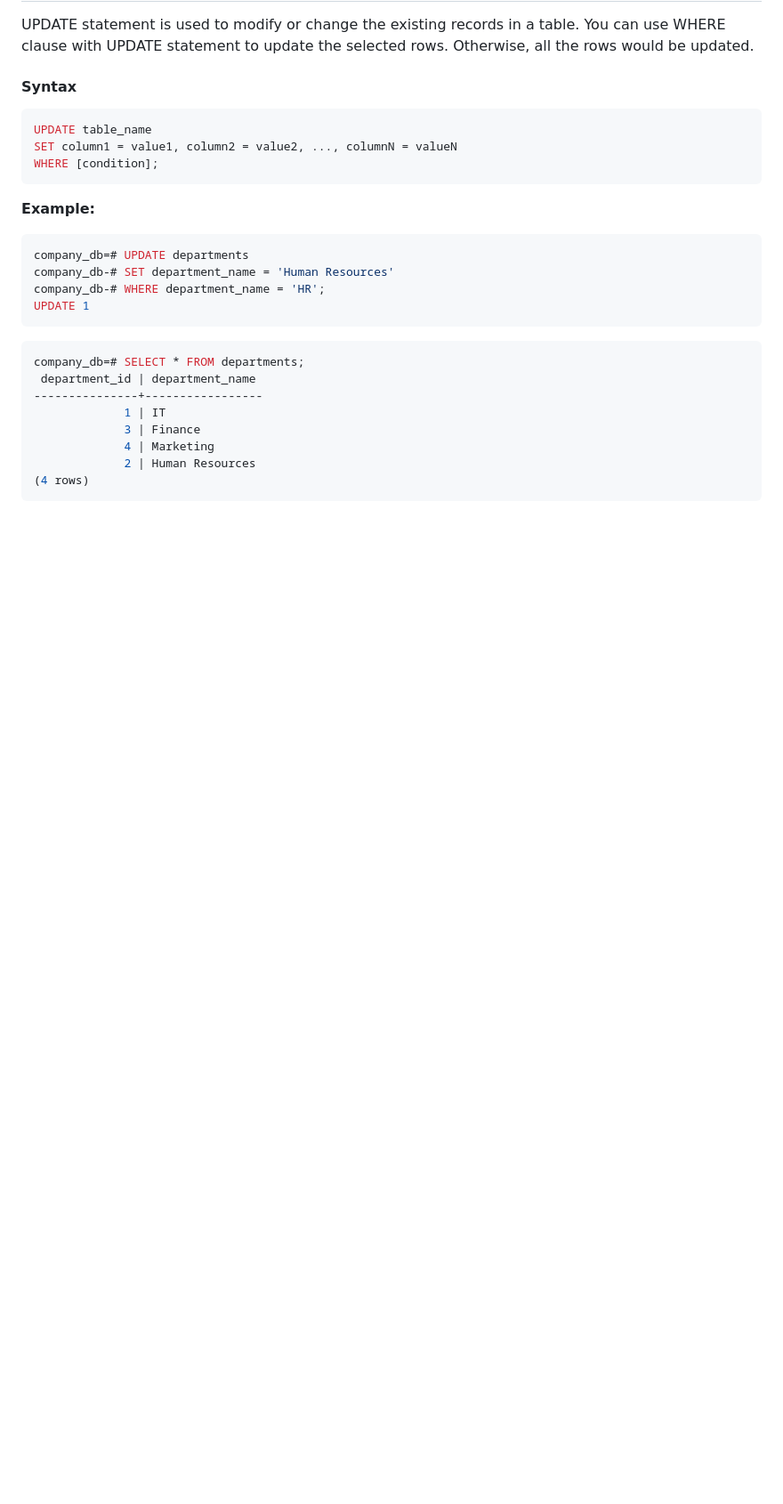
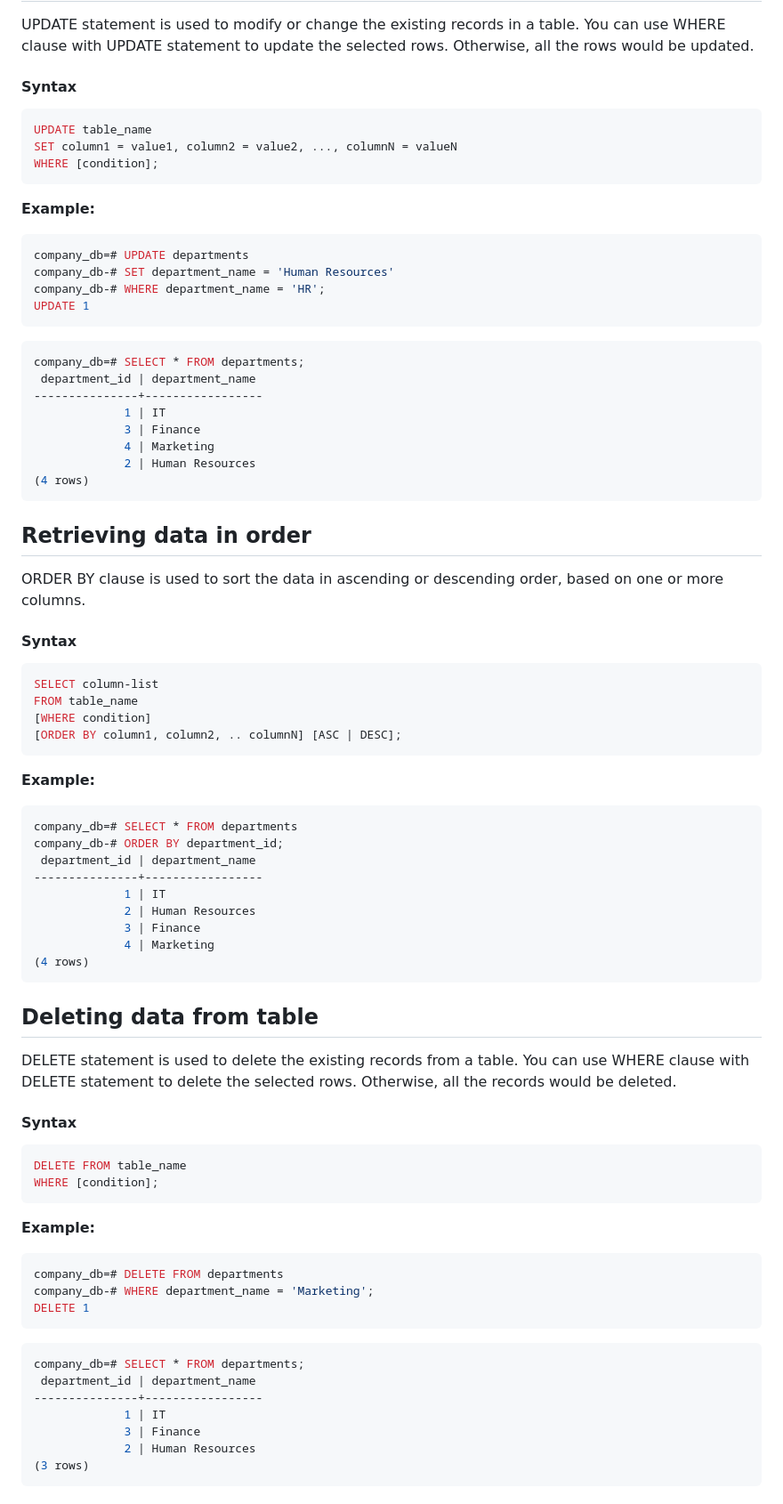
Before and after one commit to cheshtagithub/Training, a Markdown page: postgresql/postgresql_command.md, the part around one of its changes. Shown at 89% size. Rendered like a GitHub page; blank space fills up the shorter version.

Commit message:
adding more commands

````diff
--- a/postgresql/postgresql_command.md
+++ b/postgresql/postgresql_command.md
@@ -288,3 +288,53 @@ company_db=# SELECT * FROM departments;
              2 | Human Resources
 (4 rows)
 ```
+
+## Retrieving data in order
+ORDER BY clause is used to sort the data in ascending or descending order, based on one or more columns.
+
+#### Syntax
+```bash
+SELECT column-list
+FROM table_name
+[WHERE condition]
+[ORDER BY column1, column2, .. columnN] [ASC | DESC];
+```
+
+**Example:**
+```bash
+company_db=# SELECT * FROM departments
+company_db-# ORDER BY department_id;
+ department_id | department_name
+---------------+-----------------
+             1 | IT
+             2 | Human Resources
+             3 | Finance
+             4 | Marketing
+(4 rows)
+```
+
+## Deleting data from table
+DELETE statement is used to delete the existing records from a table. You can use WHERE clause with DELETE statement to delete the selected rows. Otherwise, all the records would be deleted.
+
+#### Syntax
+```bash
+DELETE FROM table_name
+WHERE [condition];
+```
+
+**Example:**
+```bash
+company_db=# DELETE FROM departments
+company_db-# WHERE department_name = 'Marketing';
+DELETE 1
+```
+```bash
+company_db=# SELECT * FROM departments;
+ department_id | department_name
+---------------+-----------------
+             1 | IT
+             3 | Finance
+             2 | Human Resources
+(3 rows)
+```
+
````
Also changed, not shown: other parts of postgresql/postgresql_command.md (+70 -0 lines).
